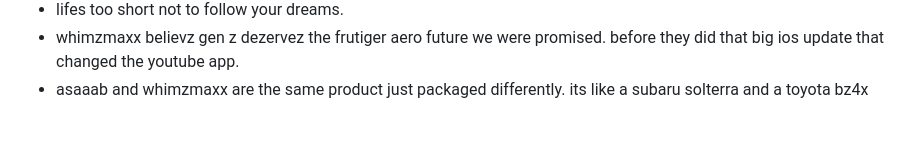
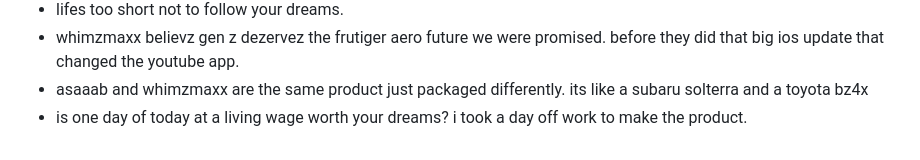
Before and after one commit to asaaab/asaaab.com, a Markdown page: docs/inspo.md, the part around the change. GitHub-like rendering.

Commit message:
inspo: one day at a living wage
Co-Authored-By: Claude Opus 5.5 <noreply@anthropic.com>
Claude-Session: https://claude.ai/code/session_014snDD4yHJ3WQzCgRNZ353g

```diff
--- a/docs/inspo.md
+++ b/docs/inspo.md
@@ -93,3 +93,4 @@
 - lifes too short not to follow your dreams.
 - whimzmaxx believz gen z dezervez the frutiger aero future we were promised. before they did that big ios update that changed the youtube app.
 - asaaab and whimzmaxx are the same product just packaged differently. its like a subaru solterra and a toyota bz4x
+- is one day of today at a living wage worth your dreams? i took a day off work to make the product.
```
